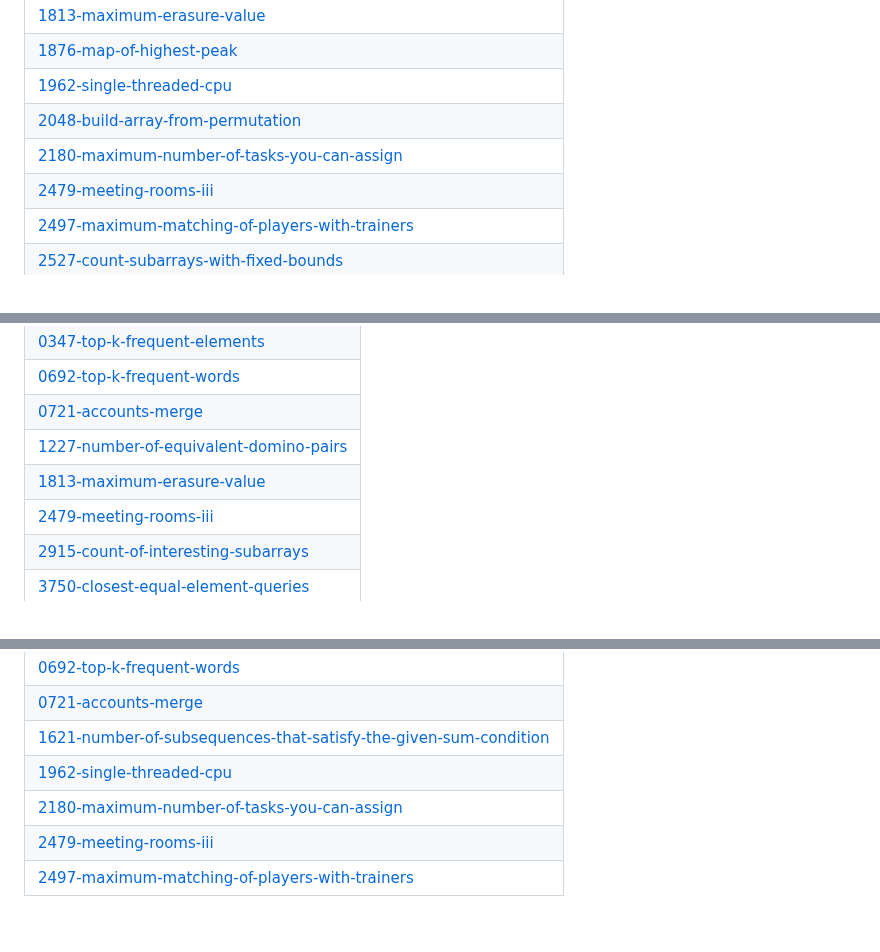
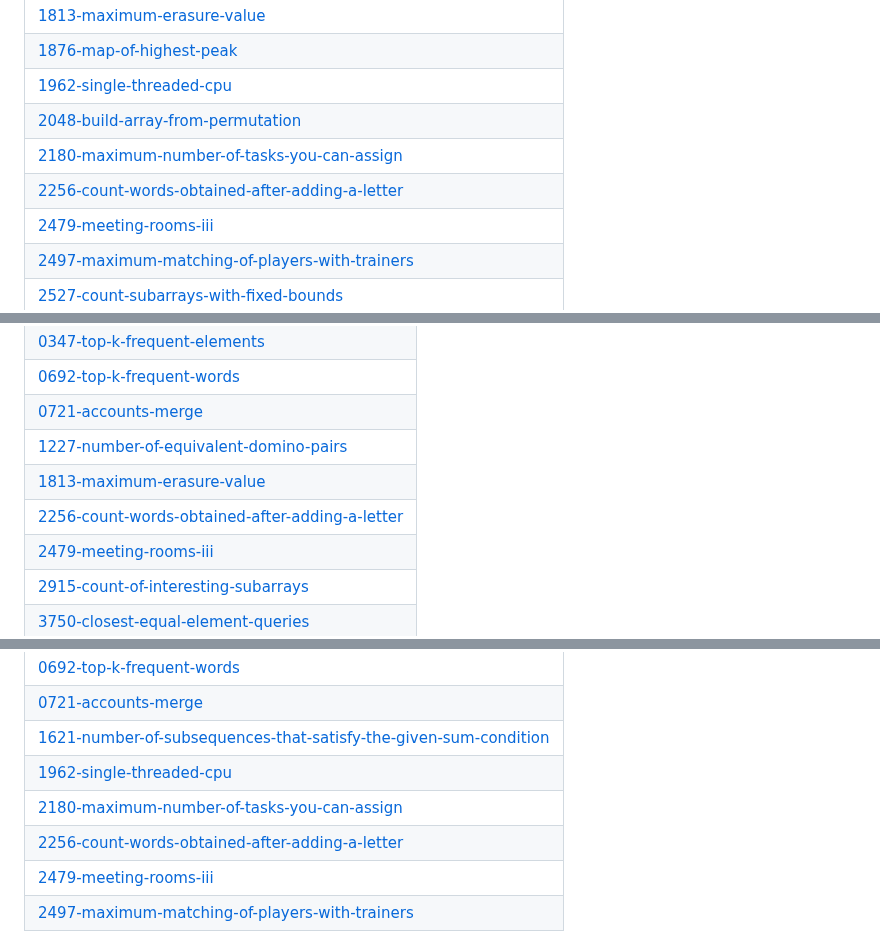
Before and after one commit to BemnetMussa/Competitive-Programming, a Markdown page: README.md, 3 parts joined by grey strips. GitHub-like rendering.

Commit message:
Update README - Topic Tags

```diff
--- a/README.md
+++ b/README.md
@@ -27,6 +27,7 @@
 | [1962-single-threaded-cpu](https://github.com/BemnetMussa/Competitive-Programming/tree/master/1962-single-threaded-cpu) |
 | [2048-build-array-from-permutation](https://github.com/BemnetMussa/Competitive-Programming/tree/master/2048-build-array-from-permutation) |
 | [2180-maximum-number-of-tasks-you-can-assign](https://github.com/BemnetMussa/Competitive-Programming/tree/master/2180-maximum-number-of-tasks-you-can-assign) |
+| [2256-count-words-obtained-after-adding-a-letter](https://github.com/BemnetMussa/Competitive-Programming/tree/master/2256-count-words-obtained-after-adding-a-letter) |
 | [2479-meeting-rooms-iii](https://github.com/BemnetMussa/Competitive-Programming/tree/master/2479-meeting-rooms-iii) |
 | [2497-maximum-matching-of-players-with-trainers](https://github.com/BemnetMussa/Competitive-Programming/tree/master/2497-maximum-matching-of-players-with-trainers) |
 | [2527-count-subarrays-with-fixed-bounds](https://github.com/BemnetMussa/Competitive-Programming/tree/master/2527-count-subarrays-with-fixed-bounds) |
@@ -48,6 +49,7 @@
 | [0721-accounts-merge](https://github.com/BemnetMussa/Competitive-Programming/tree/master/0721-accounts-merge) |
 | [1227-number-of-equivalent-domino-pairs](https://github.com/BemnetMussa/Competitive-Programming/tree/master/1227-number-of-equivalent-domino-pairs) |
 | [1813-maximum-erasure-value](https://github.com/BemnetMussa/Competitive-Programming/tree/master/1813-maximum-erasure-value) |
+| [2256-count-words-obtained-after-adding-a-letter](https://github.com/BemnetMussa/Competitive-Programming/tree/master/2256-count-words-obtained-after-adding-a-letter) |
 | [2479-meeting-rooms-iii](https://github.com/BemnetMussa/Competitive-Programming/tree/master/2479-meeting-rooms-iii) |
 | [2915-count-of-interesting-subarrays](https://github.com/BemnetMussa/Competitive-Programming/tree/master/2915-count-of-interesting-subarrays) |
 | [3750-closest-equal-element-queries](https://github.com/BemnetMussa/Competitive-Programming/tree/master/3750-closest-equal-element-queries) |
@@ -184,6 +186,7 @@
 | [1621-number-of-subsequences-that-satisfy-the-given-sum-condition](https://github.com/BemnetMussa/Competitive-Programming/tree/master/1621-number-of-subsequences-that-satisfy-the-given-sum-condition) |
 | [1962-single-threaded-cpu](https://github.com/BemnetMussa/Competitive-Programming/tree/master/1962-single-threaded-cpu) |
 | [2180-maximum-number-of-tasks-you-can-assign](https://github.com/BemnetMussa/Competitive-Programming/tree/master/2180-maximum-number-of-tasks-you-can-assign) |
+| [2256-count-words-obtained-after-adding-a-letter](https://github.com/BemnetMussa/Competitive-Programming/tree/master/2256-count-words-obtained-after-adding-a-letter) |
 | [2479-meeting-rooms-iii](https://github.com/BemnetMussa/Competitive-Programming/tree/master/2479-meeting-rooms-iii) |
 | [2497-maximum-matching-of-players-with-trainers](https://github.com/BemnetMussa/Competitive-Programming/tree/master/2497-maximum-matching-of-players-with-trainers) |
 ## Two Pointers
```
Also changed, not shown: other parts of README.md (+2 -0 lines).
